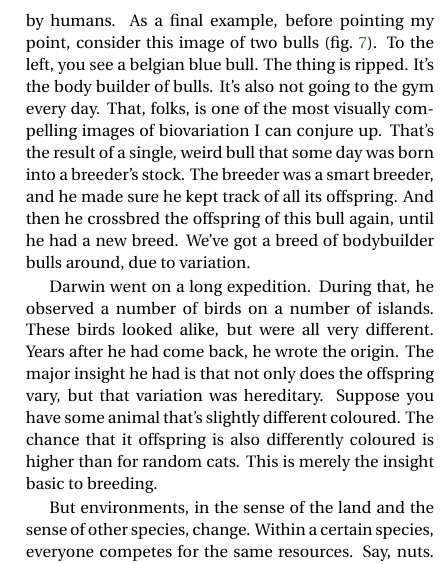
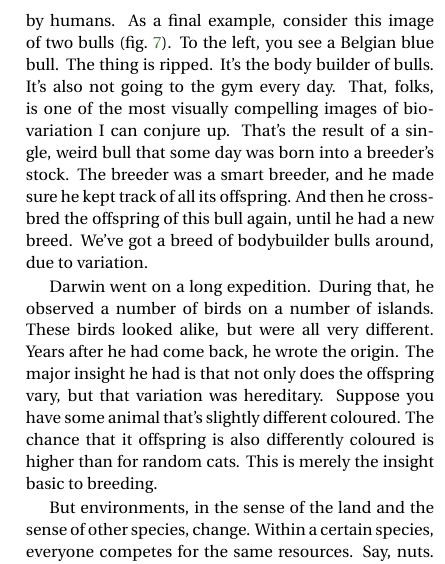
Before and after one commit to daimonie/Daimonie-Contents, a LaTeX document (main.tex, which reads origins.tex): part of one column of page 8 of 11, cut so that both start at the same text. Compiled offline with pdfLaTeX.

Commit message:
Typo fix

```diff
--- a/origins.tex
+++ b/origins.tex
@@ -126,7 +126,7 @@ Charles Darwin lived in a time when breeding, connected to the idea of a ‘ pur
 
 \image{cats}{fig:cats}{Various cats.}
 
-All those different looking animals have been bred by humans. As a final example, before pointing my point, consider this image of two bulls (fig.~\ref{fig:bulls}). To the left, you see a belgian blue bull. The thing is ripped. It's the body builder of bulls. It's also not going to the gym every day. That, folks, is one of the most visually compelling images of biovariation I can conjure up. That's the result of a single, weird bull that some day was born into a breeder's stock. The breeder was a smart breeder, and he made sure he kept track of all its offspring. And then he crossbred the offspring of this bull again, until he had a new breed. We've got a breed of bodybuilder bulls around, due to variation.
+All those different looking animals have been bred by humans. As a final example, consider this image of two bulls (fig.~\ref{fig:bulls}). To the left, you see a Belgian blue bull. The thing is ripped. It's the body builder of bulls. It's also not going to the gym every day. That, folks, is one of the most visually compelling images of biovariation I can conjure up. That's the result of a single, weird bull that some day was born into a breeder's stock. The breeder was a smart breeder, and he made sure he kept track of all its offspring. And then he crossbred the offspring of this bull again, until he had a new breed. We've got a breed of bodybuilder bulls around, due to variation.
 
 
 Darwin went on a long expedition. During that, he observed a number of birds on a number of islands. These birds looked alike, but were all very different. Years after he had come back, he wrote the origin. The major insight he had is that not only does the offspring vary, but that variation was hereditary. Suppose you have some animal that's slightly different coloured. The chance that it offspring is also differently coloured is higher than for random cats. This is merely the insight basic to breeding.
```
